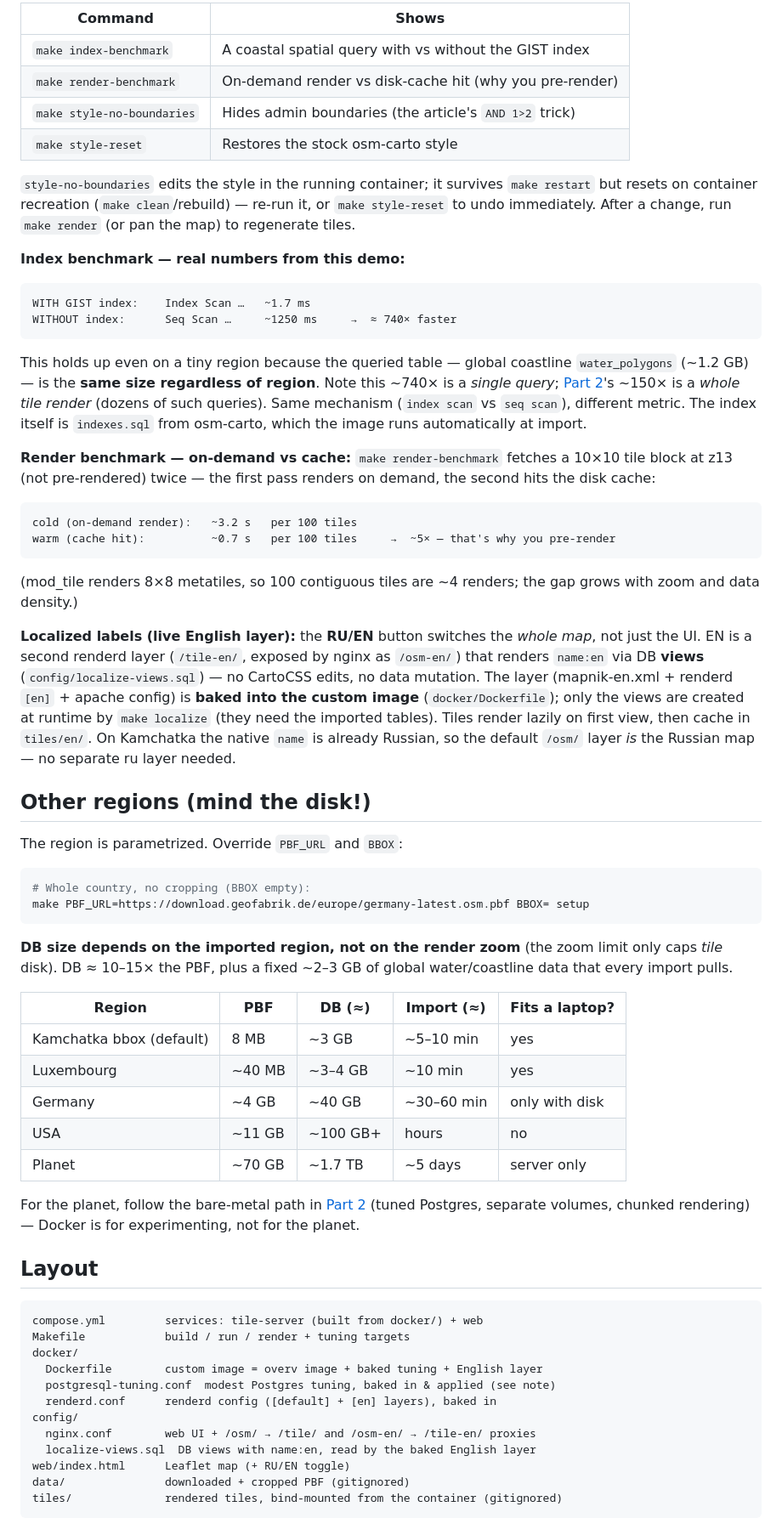
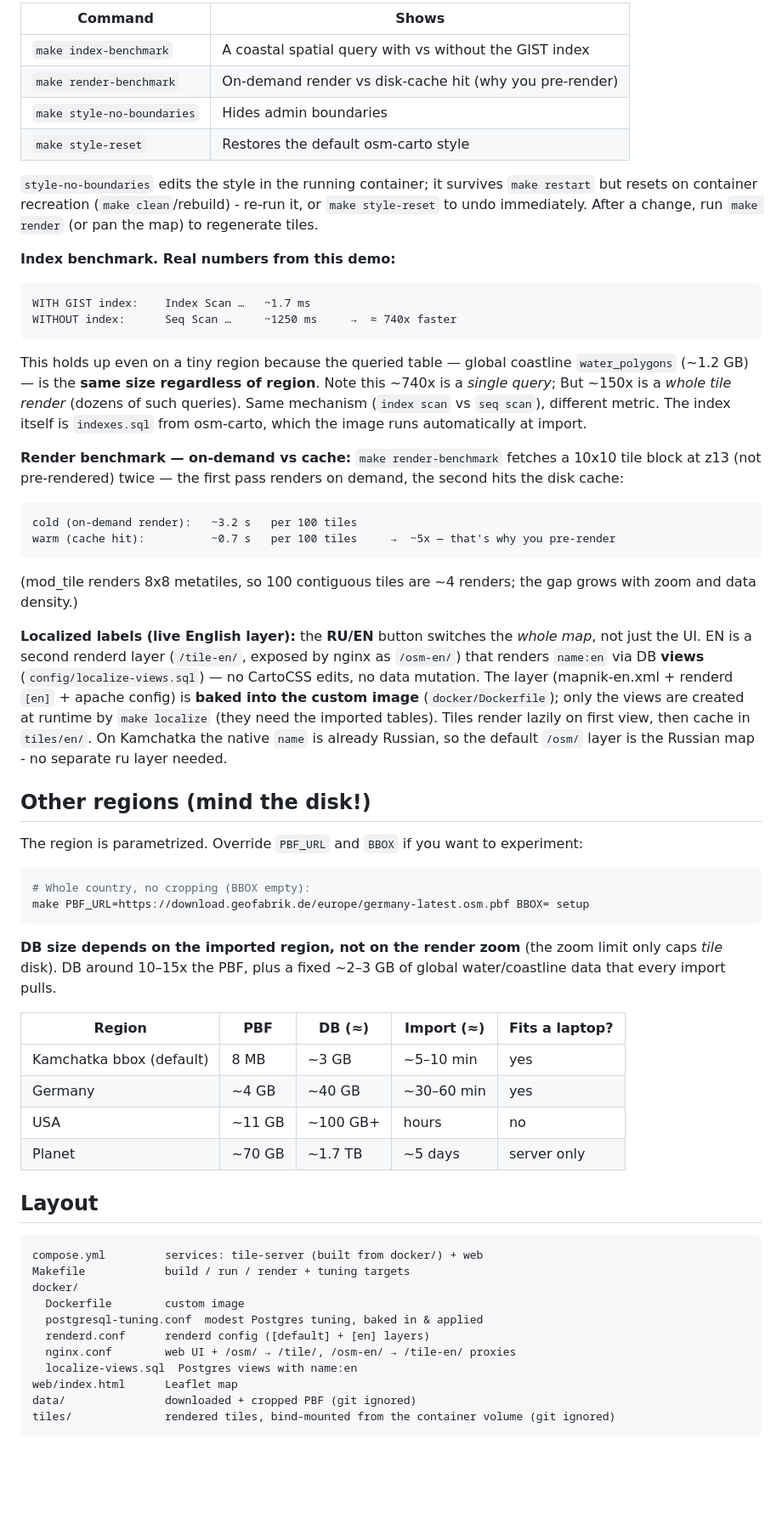
Before and after one commit to dmitrii-starikov/osm-map-demo, a Markdown page: README.md, the part around one of its changes. Shown at 85% size. Rendered like a GitHub page; blank space fills up the shorter version.

Commit message:
osm demo

````diff
--- a/README.md
+++ b/README.md
@@ -74,73 +53,53 @@ Requirements: Docker + Docker Compose v2, and ~7 GB free disk for the default re
 
-| Command | Shows |
-|---|---|
-| `make index-benchmark` | A coastal spatial query with vs without the GIST index |
-| `make render-benchmark` | On-demand render vs disk-cache hit (why you pre-render) |
-| `make style-no-boundaries` | Hides admin boundaries (the article's `AND 1>2` trick) |
-| `make style-reset` | Restores the stock osm-carto style |
+| Command                    | Shows                                                   |
+|----------------------------|---------------------------------------------------------|
+| `make index-benchmark`     | A coastal spatial query with vs without the GIST index  |
+| `make render-benchmark`    | On-demand render vs disk-cache hit (why you pre-render) |
+| `make style-no-boundaries` | Hides admin boundaries                                  |
+| `make style-reset`         | Restores the default osm-carto style                    |
 
-`style-no-boundaries` edits the style in the running container; it survives `make restart`
-but resets on container recreation (`make clean`/rebuild) — re-run it, or `make style-reset`
-to undo immediately. After a change, run `make render` (or pan the map) to regenerate tiles.
+`style-no-boundaries` edits the style in the running container; it survives `make restart` but resets on container recreation (`make clean`/rebuild) - re-run it, or `make style-reset` to undo immediately. After a change, run `make render` (or pan the map) to regenerate tiles.
 
-**Index benchmark — real numbers from this demo:**
+**Index benchmark. Real numbers from this demo:**
 
 ```
 WITH GIST index:    Index Scan …   ~1.7 ms
-WITHOUT index:      Seq Scan …     ~1250 ms     →  ≈ 740× faster
+WITHOUT index:      Seq Scan …     ~1250 ms     →  ≈ 740x faster
 ```
 
 This holds up even on a tiny region because the queried table — global coastline
-`water_polygons` (~1.2 GB) — is the **same size regardless of region**. Note this ~740× is
-a *single query*; [Part 2](./osm-tile-server-2-production.md)'s ~150× is a *whole tile render*
-(dozens of such queries). Same mechanism (`index scan` vs `seq scan`), different metric. The
-index itself is `indexes.sql` from osm-carto, which the image runs automatically at import.
+`water_polygons` (~1.2 GB) — is the **same size regardless of region**. Note this ~740x is
+a *single query*; But ~150x is a *whole tile render* (dozens of such queries). Same mechanism (`index scan` vs `seq scan`), different metric. The index itself is `indexes.sql` from osm-carto, which the image runs automatically at import.
 
-**Render benchmark — on-demand vs cache:** `make render-benchmark` fetches a 10×10 tile
-block at z13 (not pre-rendered) twice — the first pass renders on demand, the second hits
-the disk cache:
+**Render benchmark — on-demand vs cache:** `make render-benchmark` fetches a 10x10 tile block at z13 (not pre-rendered) twice — the first pass renders on demand, the second hits the disk cache:
 
 ```
 cold (on-demand render):   ~3.2 s   per 100 tiles
-warm (cache hit):          ~0.7 s   per 100 tiles     →  ~5× — that's why you pre-render
+warm (cache hit):          ~0.7 s   per 100 tiles     →  ~5x — that's why you pre-render
 ```
 
-(mod_tile renders 8×8 metatiles, so 100 contiguous tiles are ~4 renders; the gap grows with
-zoom and data density.)
+(mod_tile renders 8x8 metatiles, so 100 contiguous tiles are ~4 renders; the gap grows with zoom and data density.)
 
-**Localized labels (live English layer):** the **RU/EN** button switches the *whole map*,
-not just the UI. EN is a second renderd layer (`/tile-en/`, exposed by nginx as `/osm-en/`)
-that renders `name:en` via DB **views** (`config/localize-views.sql`) — no CartoCSS edits,
-no data mutation. The layer (mapnik-en.xml + renderd `[en]` + apache config) is **baked into
-the custom image** (`docker/Dockerfile`); only the views are created at runtime by
-`make localize` (they need the imported tables). Tiles render lazily on first view, then
-cache in `tiles/en/`. On Kamchatka the native `name` is already Russian, so the default
-`/osm/` layer *is* the Russian map — no separate ru layer needed.
+**Localized labels (live English layer):** the **RU/EN** button switches the *whole map*, not just the UI. EN is a second renderd layer (`/tile-en/`, exposed by nginx as `/osm-en/`) that renders `name:en` via DB **views** (`config/localize-views.sql`) — no CartoCSS edits, no data mutation. The layer (mapnik-en.xml + renderd `[en]` + apache config) is **baked into the custom image** (`docker/Dockerfile`); only the views are created at runtime by `make localize` (they need the imported tables). Tiles render lazily on first view, then cache in `tiles/en/`. On Kamchatka the native `name` is already Russian, so the default `/osm/` layer is the Russian map - no separate ru layer needed.
 
 ## Other regions (mind the disk!)
 
-The region is parametrized. Override `PBF_URL` and `BBOX`:
+The region is parametrized. Override `PBF_URL` and `BBOX` if you want to experiment:
 
 ```bash
 # Whole country, no cropping (BBOX empty):
 make PBF_URL=https://download.geofabrik.de/europe/germany-latest.osm.pbf BBOX= setup
 ```
 
-**DB size depends on the imported region, not on the render zoom** (the zoom limit only
-caps *tile* disk). DB ≈ 10–15× the PBF, plus a fixed ~2–3 GB of global water/coastline
-data that every import pulls.
+**DB size depends on the imported region, not on the render zoom** (the zoom limit only caps *tile* disk). DB around 10–15x the PBF, plus a fixed ~2–3 GB of global water/coastline data that every import pulls.
 
-| Region | PBF | DB (≈) | Import (≈) | Fits a laptop? |
-|---|---|---|---|---|
-| Kamchatka bbox (default) | 8 MB | ~3 GB | ~5–10 min | yes |
-| Luxembourg | ~40 MB | ~3–4 GB | ~10 min | yes |
-| Germany | ~4 GB | ~40 GB | ~30–60 min | only with disk |
-| USA | ~11 GB | ~100 GB+ | hours | no |
-| Planet | ~70 GB | ~1.7 TB | ~5 days | server only |
+| Region                   | PBF    | DB (≈)   | Import (≈) | Fits a laptop? |
+|--------------------------|--------|----------|------------|----------------|
+| Kamchatka bbox (default) | 8 MB   | ~3 GB    | ~5–10 min  | yes            |
+| Germany                  | ~4 GB  | ~40 GB   | ~30–60 min | yes            |
+| USA                      | ~11 GB | ~100 GB+ | hours      | no             |
+| Planet                   | ~70 GB | ~1.7 TB  | ~5 days    | server only    |
 
-For the planet, follow the bare-metal path in [Part 2](./osm-tile-server-2-production.md)
-(tuned Postgres, separate volumes, chunked rendering) — Docker is for experimenting, not for
-the planet.
 
 ## Layout
 
@@ -148,13 +107,12 @@ the planet.
 compose.yml         services: tile-server (built from docker/) + web
 Makefile            build / run / render + tuning targets
 docker/
-  Dockerfile        custom image = overv image + baked tuning + English layer
-  postgresql-tuning.conf  modest Postgres tuning, baked in & applied (see note)
-  renderd.conf      renderd config ([default] + [en] layers), baked in
-config/
-  nginx.conf        web UI + /osm/ → /tile/ and /osm-en/ → /tile-en/ proxies
-  localize-views.sql  DB views with name:en, read by the baked English layer
-web/index.html      Leaflet map (+ RU/EN toggle)
-data/               downloaded + cropped PBF (gitignored)
-tiles/              rendered tiles, bind-mounted from the container (gitignored)
+  Dockerfile        custom image
+  postgresql-tuning.conf  modest Postgres tuning, baked in & applied
+  renderd.conf      renderd config ([default] + [en] layers)
+  nginx.conf        web UI + /osm/ → /tile/, /osm-en/ → /tile-en/ proxies
+  localize-views.sql  Postgres views with name:en
+web/index.html      Leaflet map
+data/               downloaded + cropped PBF (git ignored)
+tiles/              rendered tiles, bind-mounted from the container volume (git ignored)
 ```
````
Also changed, not shown: other parts of README.md (+21 -68 lines).
